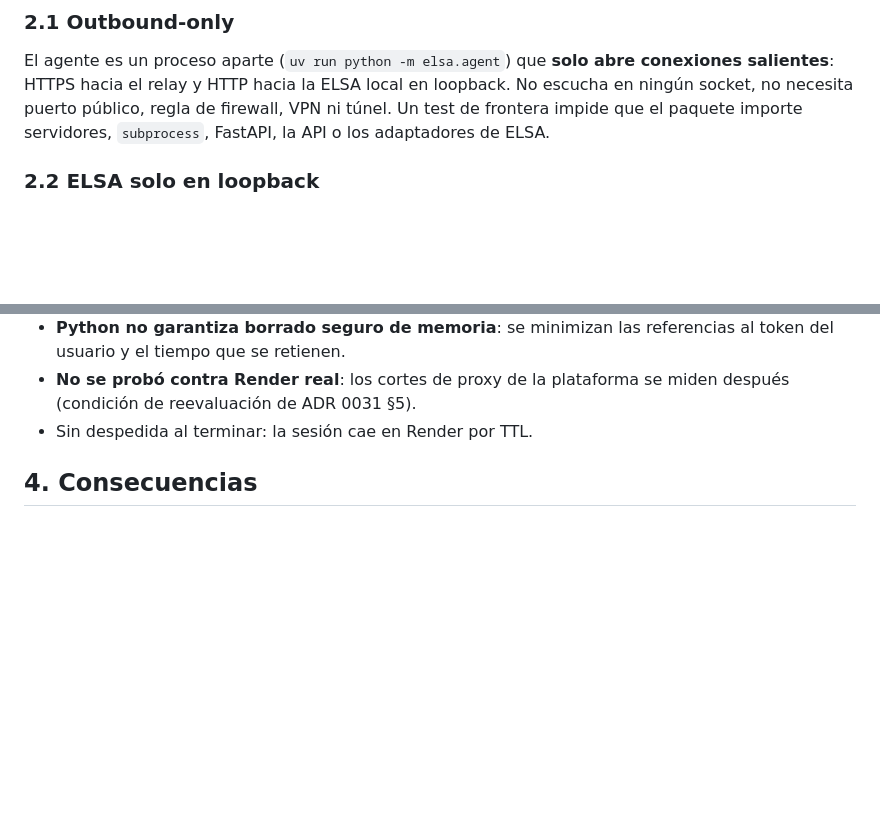
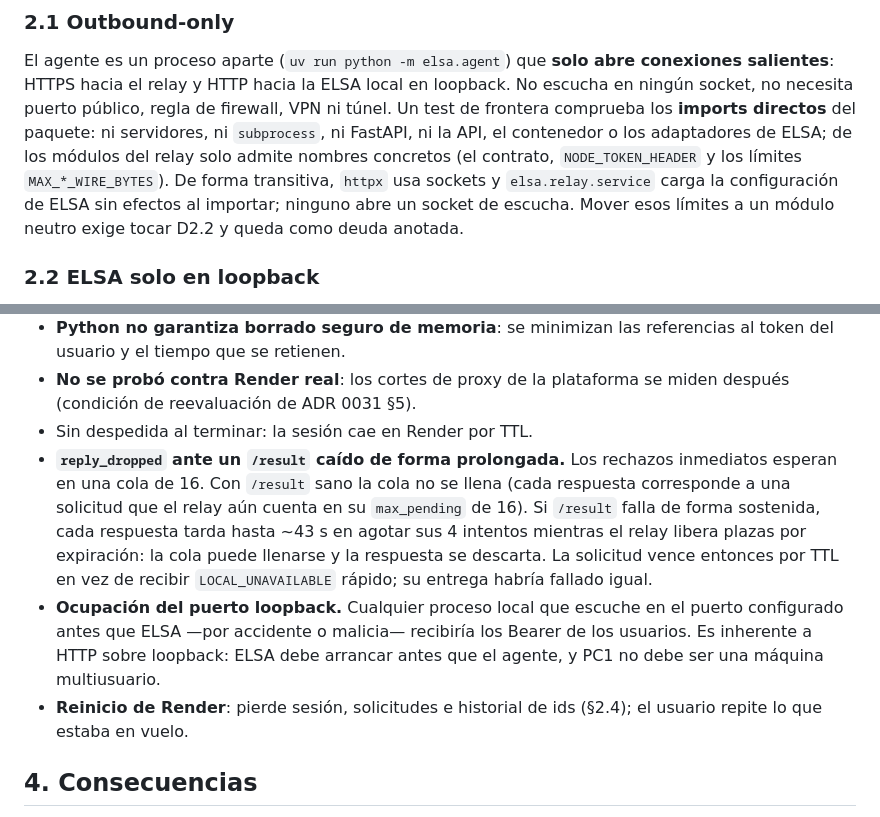
Before and after one commit to VallejoOsorio2026/Elsa-ai, a Markdown page: docs/adr/0032-agente-pc1-outbound-pilot-0-1.md, 2 parts joined by grey strips. GitHub-like rendering; blank space fills up the shorter version.

```diff
--- a/docs/adr/0032-agente-pc1-outbound-pilot-0-1.md
+++ b/docs/adr/0032-agente-pc1-outbound-pilot-0-1.md
@@ -34,8 +34,14 @@ despachada.
 El agente es un proceso aparte (`uv run python -m elsa.agent`) que **solo
 abre conexiones salientes**: HTTPS hacia el relay y HTTP hacia la ELSA local
 en loopback. No escucha en ningún socket, no necesita puerto público, regla de
-firewall, VPN ni túnel. Un test de frontera impide que el paquete importe
-servidores, `subprocess`, FastAPI, la API o los adaptadores de ELSA.
+firewall, VPN ni túnel. Un test de frontera comprueba los **imports directos**
+del paquete: ni servidores, ni `subprocess`, ni FastAPI, ni la API, el
+contenedor o los adaptadores de ELSA; de los módulos del relay solo admite
+nombres concretos (el contrato, `NODE_TOKEN_HEADER` y los límites
+`MAX_*_WIRE_BYTES`). De forma transitiva, `httpx` usa sockets y
+`elsa.relay.service` carga la configuración de ELSA sin efectos al importar;
+ninguno abre un socket de escucha. Mover esos límites a un módulo neutro
+exige tocar D2.2 y queda como deuda anotada.
 
 ### 2.2 ELSA solo en loopback
 
@@ -200,6 +248,20 @@ cabeceras, pregunta, adjuntos, resultado, `detail` ni cuerpos del cable.
 - **No se probó contra Render real**: los cortes de proxy de la plataforma se
   miden después (condición de reevaluación de ADR 0031 §5).
 - Sin despedida al terminar: la sesión cae en Render por TTL.
+- **`reply_dropped` ante un `/result` caído de forma prolongada.** Los
+  rechazos inmediatos esperan en una cola de 16. Con `/result` sano la cola no
+  se llena (cada respuesta corresponde a una solicitud que el relay aún cuenta
+  en su `max_pending` de 16). Si `/result` falla de forma sostenida, cada
+  respuesta tarda hasta ~43 s en agotar sus 4 intentos mientras el relay libera
+  plazas por expiración: la cola puede llenarse y la respuesta se descarta. La
+  solicitud vence entonces por TTL en vez de recibir `LOCAL_UNAVAILABLE`
+  rápido; su entrega habría fallado igual.
+- **Ocupación del puerto loopback.** Cualquier proceso local que escuche en el
+  puerto configurado antes que ELSA —por accidente o malicia— recibiría los
+  Bearer de los usuarios. Es inherente a HTTP sobre loopback: ELSA debe
+  arrancar antes que el agente, y PC1 no debe ser una máquina multiusuario.
+- **Reinicio de Render**: pierde sesión, solicitudes e historial de ids
+  (§2.4); el usuario repite lo que estaba en vuelo.
 
 ## 4. Consecuencias
 
```
Also changed, not shown: other parts of docs/adr/0032-agente-pc1-outbound-pilot-0-1.md (+59 -17 lines), docs/environment-variables.md (+19 -0 lines).
